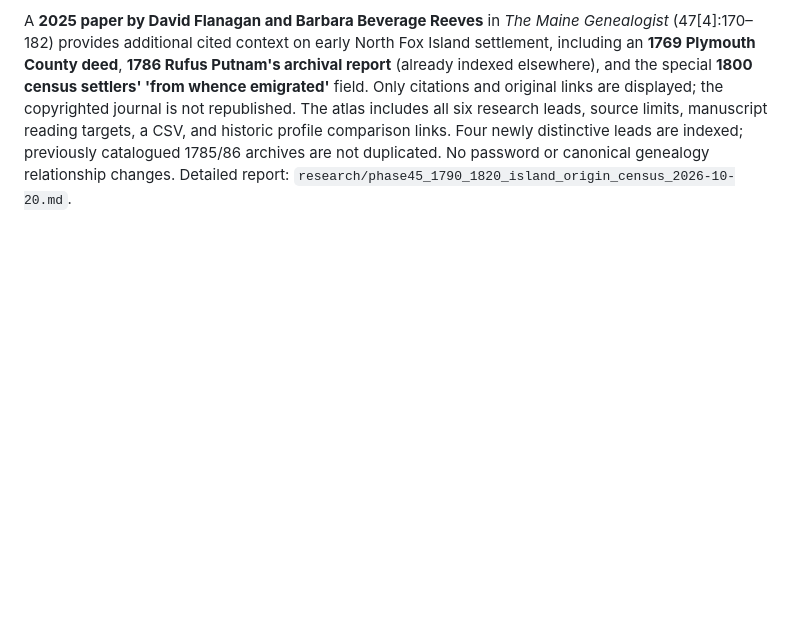
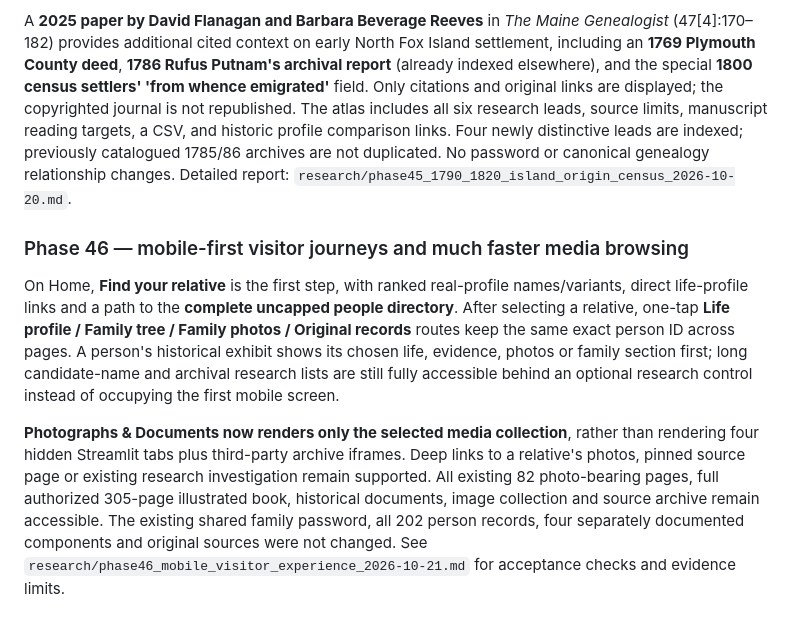
Before and after one commit to csully1234/Beverage-Family, a Markdown page: README.md, the part around the change. Drawn GitHub-style; blank space fills up the shorter version.

Commit message:
Phase 46: document clear mobile home search, one-person navigation and conditional photo/source loading

```diff
--- a/README.md
+++ b/README.md
@@ -589,3 +589,10 @@ The Family Origins Expedition now unites **three actual historical publication f
 The **Early Fox Islands Atlas** combines a verifiable 1790 Vinalhaven census entry for **Thomas Beverege** with the **direct original 1820 M33 reel 34** microfilm finding. The 1790 federal-printed source counts **2 adult males including the head, 4 younger males, and 5 females** (11 people total), but names **only Thomas**. The original manuscript remains unread and the head is **not automatically identified as Capt. Thomas**. The original 1820 census reel is preserved at [Internet Archive](https://archive.org/details/populationsc18200034unit), with Vinalhaven covering handwritten sheets **657–664**; unknown household tallies are **not invented**.
 
 A **2025 paper by David Flanagan and Barbara Beverage Reeves** in *The Maine Genealogist* (47[4]:170–182) provides additional cited context on early North Fox Island settlement, including an **1769 Plymouth County deed**, **1786 Rufus Putnam's archival report** (already indexed elsewhere), and the special **1800 census settlers' 'from whence emigrated'** field. Only citations and original links are displayed; the copyrighted journal is not republished. The atlas includes all six research leads, source limits, manuscript reading targets, a CSV, and historic profile comparison links. Four newly distinctive leads are indexed; previously catalogued 1785/86 archives are not duplicated. No password or canonical genealogy relationship changes. Detailed report: `research/phase45_1790_1820_island_origin_census_2026-10-20.md`.
+
+
+### Phase 46 — mobile-first visitor journeys and much faster media browsing
+
+On Home, **Find your relative** is the first step, with ranked real-profile names/variants, direct life-profile links and a path to the **complete uncapped people directory**. After selecting a relative, one-tap **Life profile / Family tree / Family photos / Original records** routes keep the same exact person ID across pages. A person's historical exhibit shows its chosen life, evidence, photos or family section first; long candidate-name and archival research lists are still fully accessible behind an optional research control instead of occupying the first mobile screen.
+
+**Photographs & Documents now renders only the selected media collection**, rather than rendering four hidden Streamlit tabs plus third-party archive iframes. Deep links to a relative's photos, pinned source page or existing research investigation remain supported. All existing 82 photo-bearing pages, full authorized 305-page illustrated book, historical documents, image collection and source archive remain accessible. The existing shared family password, all 202 person records, four separately documented components and original sources were not changed. See `research/phase46_mobile_visitor_experience_2026-10-21.md` for acceptance checks and evidence limits.
```
